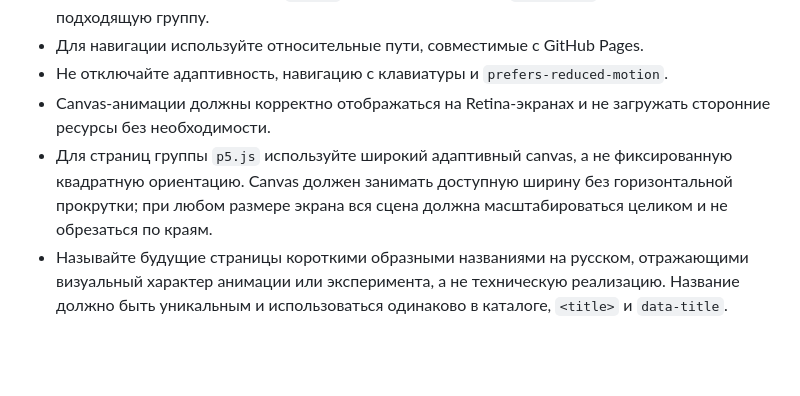
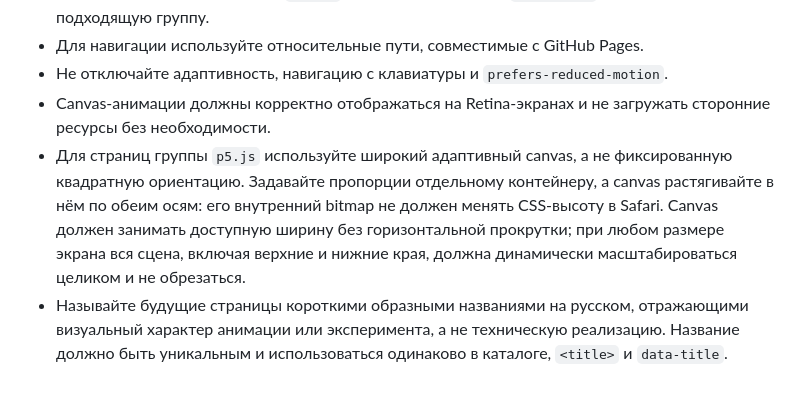
Before and after one commit to michaelrizn/Experiments, a Markdown page: agents.md, the part around the change. Drawn GitHub-style; blank space fills up the shorter version.

Commit message:
Уточнить адаптацию p5-анимаций

```diff
--- a/agents.md
+++ b/agents.md
@@ -36,5 +36,5 @@
 - Для навигации используйте относительные пути, совместимые с GitHub Pages.
 - Не отключайте адаптивность, навигацию с клавиатуры и `prefers-reduced-motion`.
 - Canvas-анимации должны корректно отображаться на Retina-экранах и не загружать сторонние ресурсы без необходимости.
-- Для страниц группы `p5.js` используйте широкий адаптивный canvas, а не фиксированную квадратную ориентацию. Canvas должен занимать доступную ширину без горизонтальной прокрутки; при любом размере экрана вся сцена должна масштабироваться целиком и не обрезаться по краям.
+- Для страниц группы `p5.js` используйте широкий адаптивный canvas, а не фиксированную квадратную ориентацию. Задавайте пропорции отдельному контейнеру, а canvas растягивайте в нём по обеим осям: его внутренний bitmap не должен менять CSS-высоту в Safari. Canvas должен занимать доступную ширину без горизонтальной прокрутки; при любом размере экрана вся сцена, включая верхние и нижние края, должна динамически масштабироваться целиком и не обрезаться.
 - Называйте будущие страницы короткими образными названиями на русском, отражающими визуальный характер анимации или эксперимента, а не техническую реализацию. Название должно быть уникальным и использоваться одинаково в каталоге, `<title>` и `data-title`.
```
